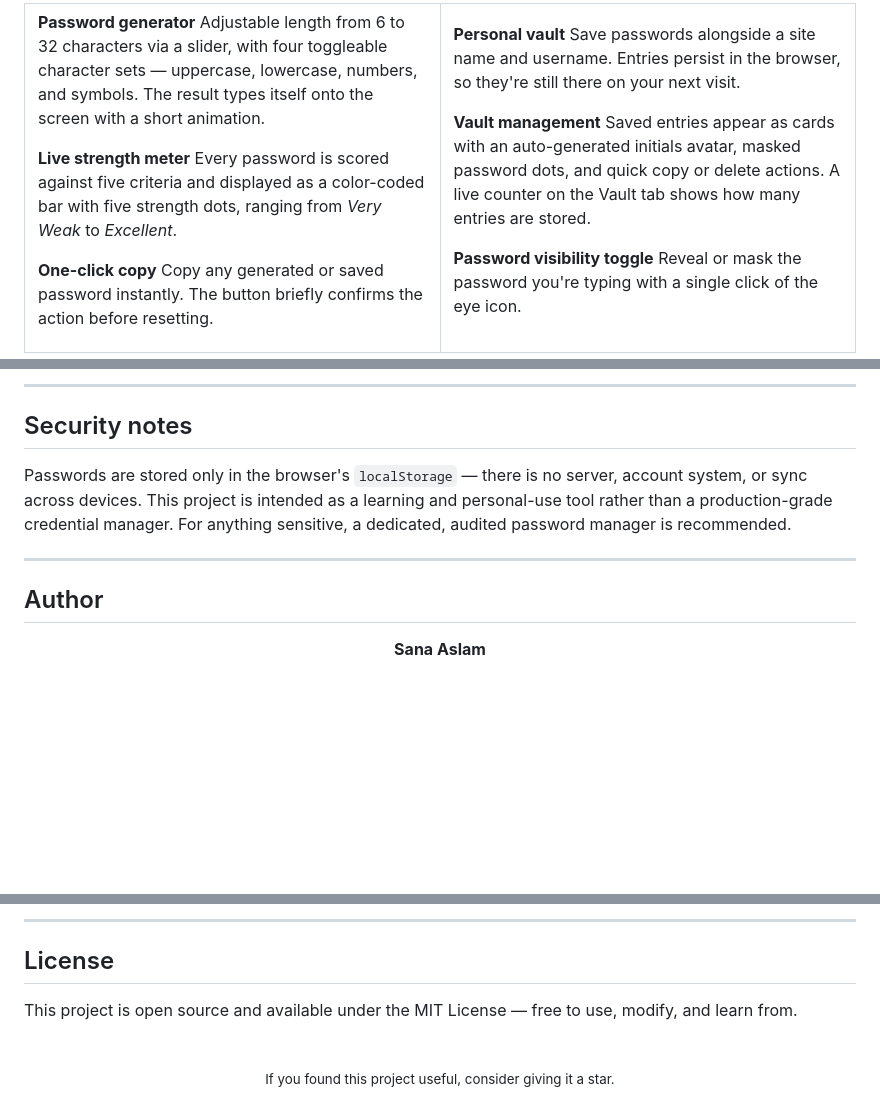
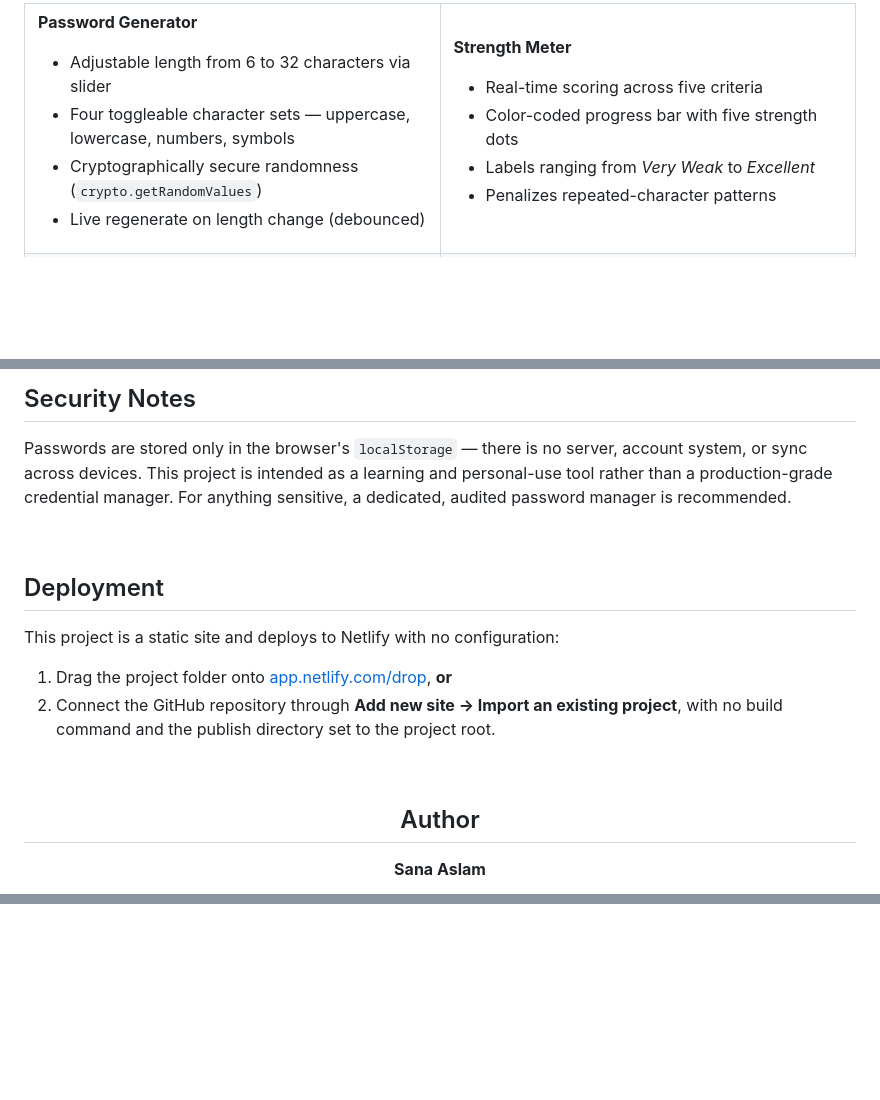
Before and after one commit to SanaAslamDev/Password-Generator, a Markdown page: README.md, 3 parts joined by grey strips. Drawn GitHub-style; blank space fills up the shorter version.

```diff
--- a/README.md
+++ b/README.md
@@ -64,11 +63,8 @@ Generate strong passwords, watch their strength scored in real time, and save th
 
-**Password generator**
-Adjustable length from 6 to 32 characters via a slider, with four toggleable character sets — uppercase, lowercase, numbers, and symbols. The result types itself onto the screen with a short animation.
-
-**Live strength meter**
-Every password is scored against five criteria and displayed as a color-coded bar with five strength dots, ranging from *Very Weak* to *Excellent*.
-
-**One-click copy**
-Copy any generated or saved password instantly. The button briefly confirms the action before resetting.
+**Password Generator**
+- Adjustable length from 6 to 32 characters via slider
+- Four toggleable character sets — uppercase, lowercase, numbers, symbols
+- Cryptographically secure randomness (`crypto.getRandomValues`)
+- Live regenerate on length change (debounced)
 
 </td>
@@ -160,10 +198,19 @@ A full line-by-line explanation of the code is available in the accompanying pro
 
----
-
-## Security notes
+## Security Notes
 
 Passwords are stored only in the browser's `localStorage` — there is no server, account system, or sync across devices. This project is intended as a learning and personal-use tool rather than a production-grade credential manager. For anything sensitive, a dedicated, audited password manager is recommended.
 
----
+<br>
+
+## Deployment
+
+This project is a static site and deploys to Netlify with no configuration:
+
+1. Drag the project folder onto [app.netlify.com/drop](https://app.netlify.com/drop), **or**
+2. Connect the GitHub repository through **Add new site → Import an existing project**, with no build command and the publish directory set to the project root.
+
+<br>
+
+<div align="center">
 
 ## Author
@@ -176,14 +226,2 @@ Passwords are stored only in the browser's `localStorage` — there is no server
 
 </div>
-
----
-
-## License
-
-This project is open source and available under the MIT License — free to use, modify, and learn from.
-
-<br/>
-
-<div align="center">
-<sub>If you found this project useful, consider giving it a star.</sub>
-</div>
```
Also changed, not shown: other parts of README.md (+135 -91 lines).
